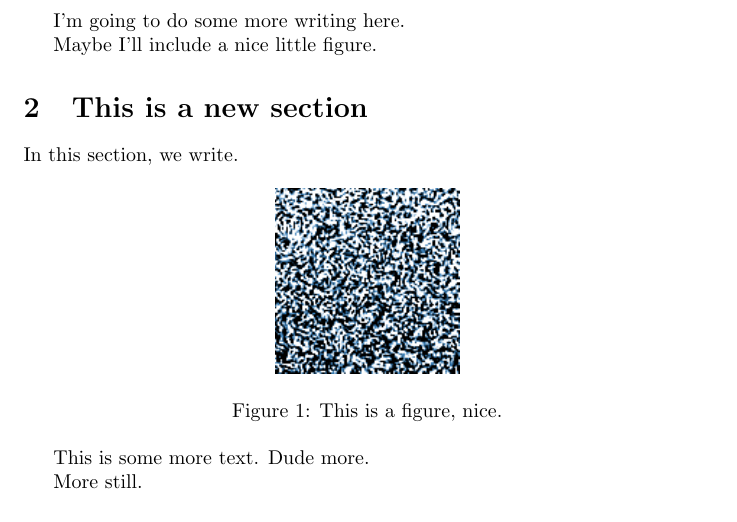
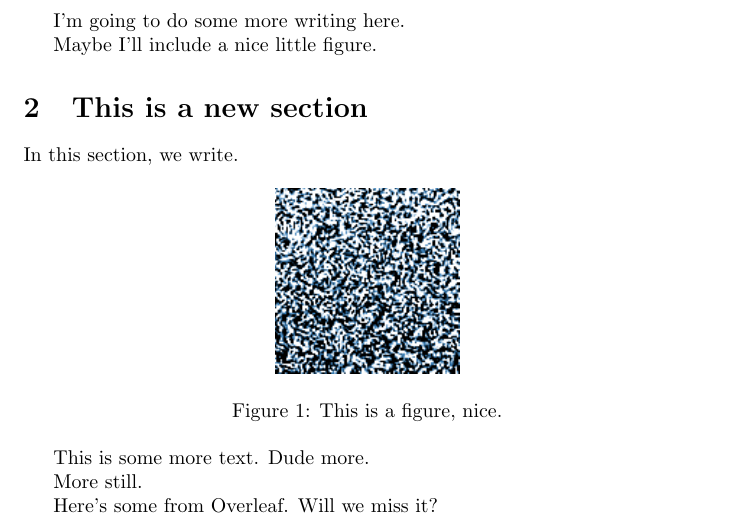
Before and after one commit to petebachant/test-1, a LaTeX document (paper2/main.tex): part of the page, cut so that both start at the same text. Compiled offline with pdfLaTeX.

Commit message:
Update paper2 on Overleaf

```diff
--- a/paper2/main.tex
+++ b/paper2/main.tex
@@ -36,4 +36,6 @@ This is some more text. Dude more.
 
 More still.
 
+Here's some from Overleaf. Will we miss it?
+
 \end{document}
```
